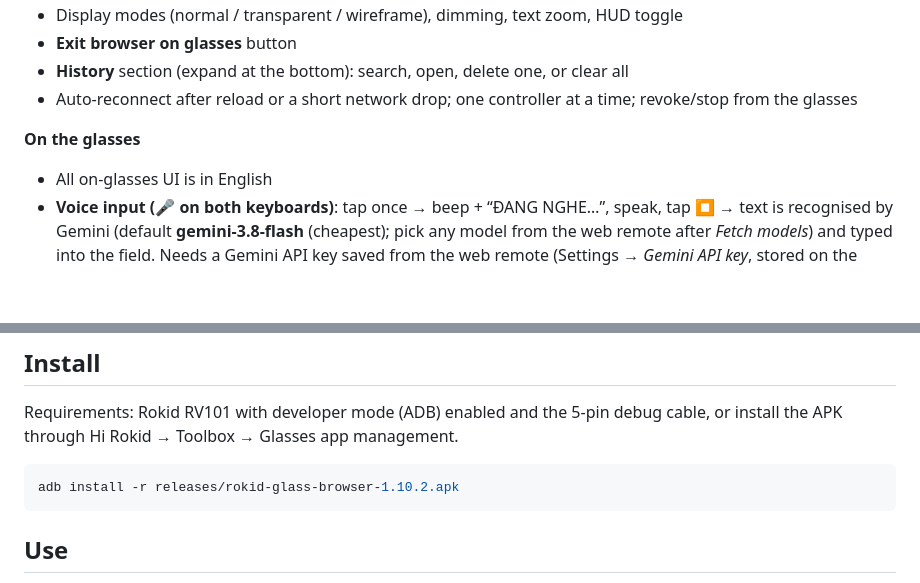
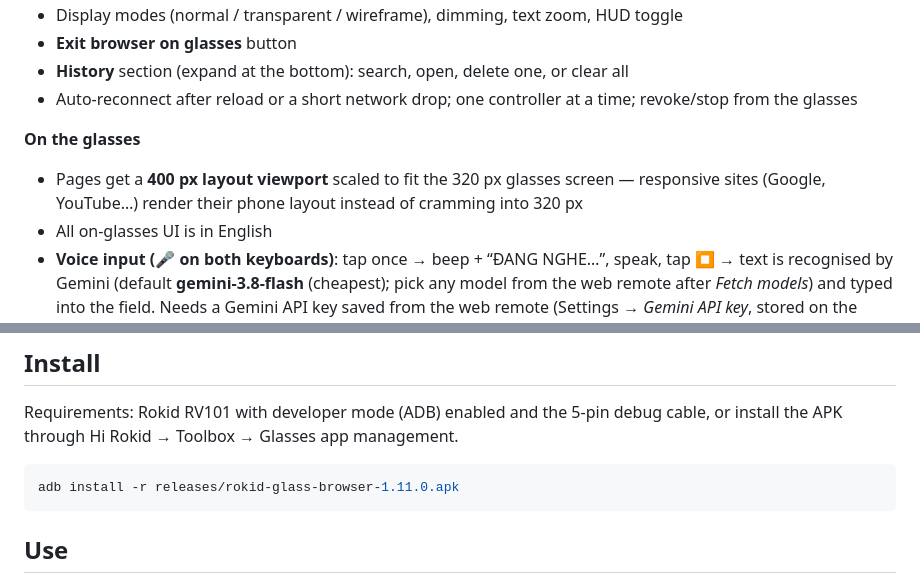
Before and after one commit to xnohat/rokid-glass-browser, a Markdown page: README.md, 2 parts joined by grey strips. Drawn GitHub-style; blank space fills up the shorter version.

Commit message:
1.11.0: 400px layout viewport scaled to fit (fixes cramped/overlapping layouts on Google etc.), cursor mapped to CSS px

````diff
--- a/README.md
+++ b/README.md
@@ -24,6 +24,7 @@ The glasses run the browser **and** host a tiny web page. Open that page on your
 - Auto‑reconnect after reload or a short network drop; one controller at a time; revoke/stop from the glasses
 
 **On the glasses**
+- Pages get a **400 px layout viewport** scaled to fit the 320 px glasses screen — responsive sites (Google, YouTube…) render their phone layout instead of cramming into 320 px
 - All on-glasses UI is in English
 - **Voice input (🎤 on both keyboards)**: tap once → beep + “ĐANG NGHE…”, speak, tap ⏹ → text is recognised by Gemini (default **gemini-3.8-flash** (cheapest); pick any model from the web remote after *Fetch models*) and typed into the field. Needs a Gemini API key saved from the web remote (Settings → *Gemini API key*, stored on the glasses only). The RV101 has no Google Speech, so sites’ own voice search cannot work; this replaces it
 - **Microphone for web pages** (YouTube / Google voice search works; permission asked once on first launch)
@@ -55,7 +56,7 @@ While the browser is in the foreground it asks the Rokid system to disable the b
 Requirements: Rokid RV101 with developer mode (ADB) enabled and the 5‑pin debug cable, or install the APK through Hi Rokid → Toolbox → Glasses app management.
 
 ```bash
-adb install -r releases/rokid-glass-browser-1.10.2.apk
+adb install -r releases/rokid-glass-browser-1.11.0.apk
 ```
 
 ## Use
````
Also changed, not shown: docs/google-layout.png (added), 4 other files.
